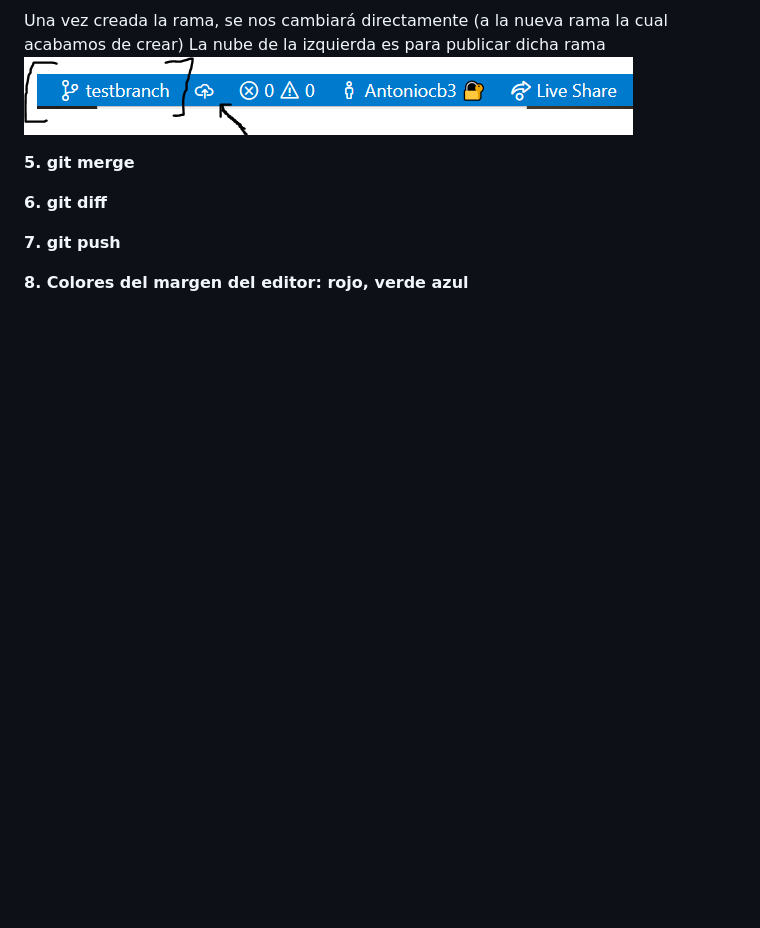
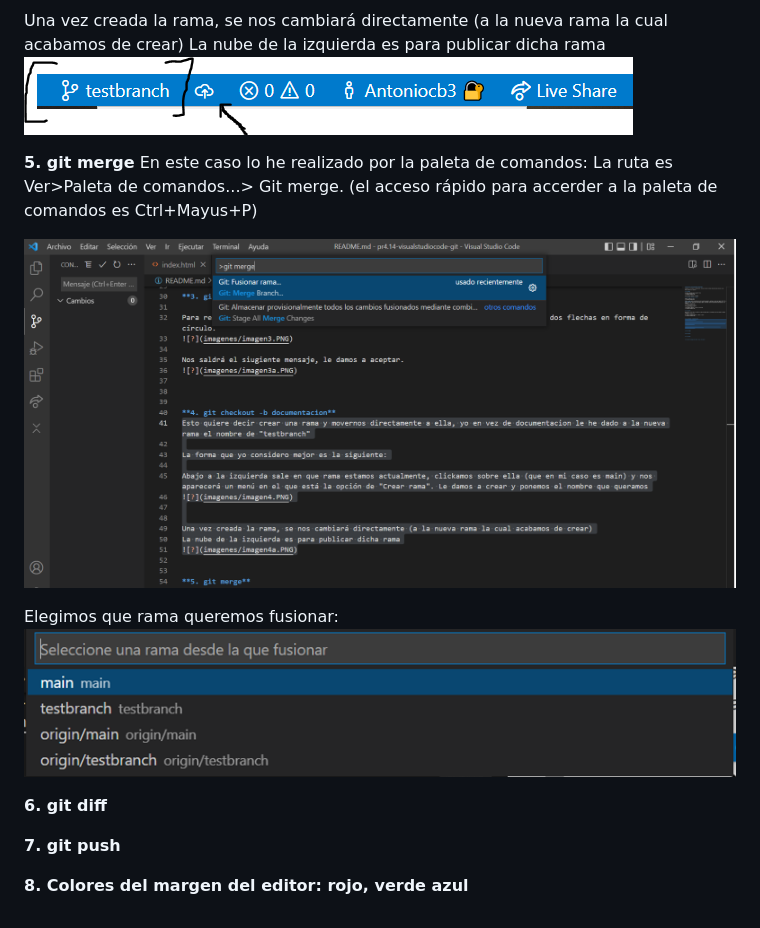
Before and after one commit to Antoniocb3/practica4.14-visualstudiocode-git-Antoniocb03, a Markdown page: README.md, the part around the change. Drawn GitHub-style; pictures changed too: imagenes/imagen5.PNG (added), imagenes/imagen5a.PNG (added); blank space fills up the shorter version.

Commit message:
git merge

```diff
--- a/README.md
+++ b/README.md
@@ -52,7 +52,13 @@ La nube de la izquierda es para publicar dicha rama
 
 
 **5. git merge**
+En este caso lo he realizado por la paleta de comandos:
+La ruta es Ver>Paleta de comandos...> Git merge. (el acceso rápido para accerder a la paleta de comandos es Ctrl+Mayus+P)
 
+![?](imagenes/imagen5.PNG)
+
+Elegimos que rama queremos fusionar:
+![?](imagenes/imagen5a.PNG)
 
 
 **6. git diff**
```
